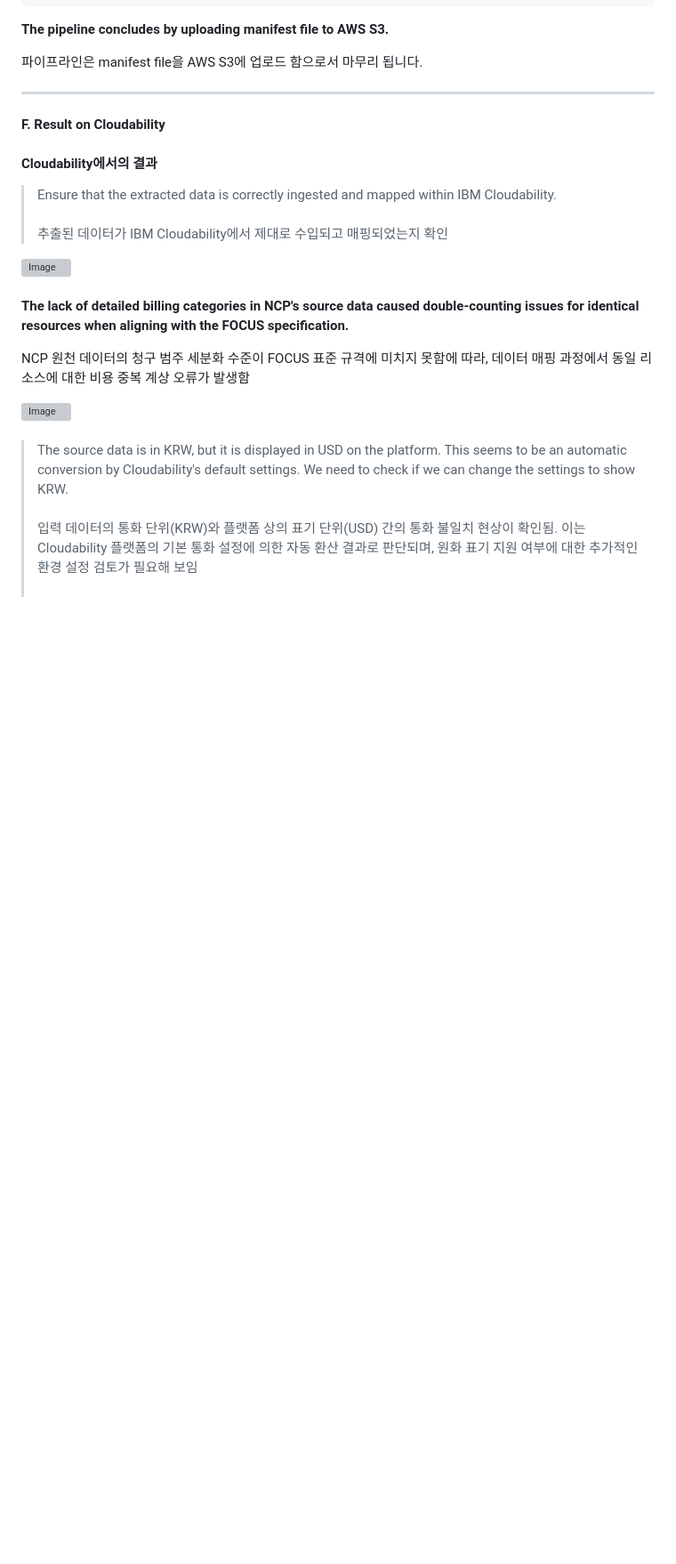
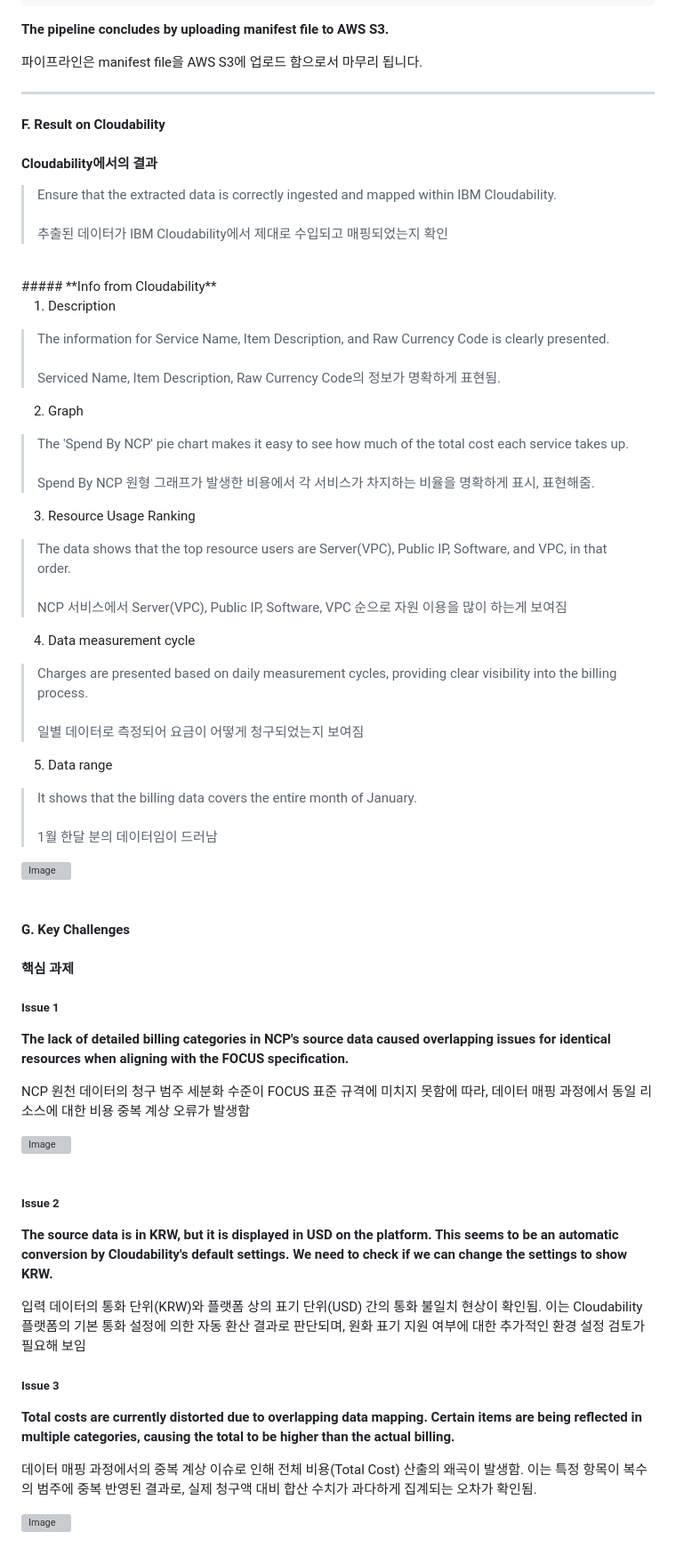
Before and after one commit to 2026-IBM-Internship-KR/ncp-focus-converter, a Markdown page: README.md, the part around one of its changes. Shown at 89% size. Drawn GitHub-style; blank space fills up the shorter version; grey boxes are pictures that could not be loaded.

Commit message:
README 2026-02-05T15:50:00

```diff
--- a/README.md
+++ b/README.md
@@ -428,11 +429,33 @@ client.upload_file('ncp_focus_format.csv',AWS_BUCKET_NAME,csv_s3_path)
 #### **Cloudability에서의 결과**
 >Ensure that the extracted data is correctly ingested and mapped within IBM Cloudability.<br><br>
 >추출된 데이터가 IBM Cloudability에서 제대로 수입되고 매핑되었는지 확인
+<br>
+##### **Info from Cloudability**<br>
+
+1. Description
+>The information for Service Name, Item Description, and Raw Currency Code is clearly presented.<br><br>
+>Serviced Name, Item Description, Raw Currency Code의 정보가 명확하게 표현됨.
+2. Graph
+>The 'Spend By NCP' pie chart makes it easy to see how much of the total cost each service takes up.<br><br>
+>Spend By NCP 원형 그래프가 발생한 비용에서 각 서비스가 차지하는 비율을 명확하게 표시, 표현해줌.
+3. Resource Usage Ranking
+>The data shows that the top resource users are Server(VPC), Public IP, Software, and VPC, in that order.<br><br>
+>NCP 서비스에서 Server(VPC), Public IP, Software, VPC 순으로 자원 이용을 많이 하는게 보여짐
+4. Data measurement cycle
+>Charges are presented based on daily measurement cycles, providing clear visibility into the billing process.<br><br>
+>일별 데이터로 측정되어 요금이 어떻게 청구되었는지 보여짐
+5. Data range
+>It shows that the billing data covers the entire month of January.<br><br>
+>1월 한달 분의 데이터임이 드러남
 
 <img width="2920" height="1228" alt="Image" src="https://github.com/user-attachments/assets/2bfb80af-2028-4589-a5fd-54159bbe7595" />
 <br><br>
 
-**The lack of detailed billing categories in NCP's source data caused double-counting issues for identical resources when aligning with the FOCUS specification.<br>**
+#### **G. Key Challenges<br>**
+#### **핵심 과제<br>**
+
+##### **Issue 1**
+**The lack of detailed billing categories in NCP's source data caused overlapping issues for identical resources when aligning with the FOCUS specification.<br>**
 
 NCP 원천 데이터의 청구 범주 세분화 수준이 FOCUS 표준 규격에 미치지 못함에 따라, 데이터 매핑 과정에서 동일 리소스에 대한 비용 중복 계상 오류가 발생함
 
@@ -440,4 +463,16 @@ NCP 원천 데이터의 청구 범주 세분화 수준이 FOCUS 표준 규격에
 <br><br>
 
->The source data is in KRW, but it is displayed in USD on the platform. This seems to be an automatic conversion by Cloudability's default settings. We need to check if we can change the settings to show KRW.<br><br>
->입력 데이터의 통화 단위(KRW)와 플랫폼 상의 표기 단위(USD) 간의 통화 불일치 현상이 확인됨. 이는 Cloudability 플랫폼의 기본 통화 설정에 의한 자동 환산 결과로 판단되며, 원화 표기 지원 여부에 대한 추가적인 환경 설정 검토가 필요해 보임
+##### **Issue 2**
+**The source data is in KRW, but it is displayed in USD on the platform. This seems to be an automatic conversion by Cloudability's default settings. We need to check if we can change the settings to show KRW.<br>**
+
+입력 데이터의 통화 단위(KRW)와 플랫폼 상의 표기 단위(USD) 간의 통화 불일치 현상이 확인됨. 이는 Cloudability 플랫폼의 기본 통화 설정에 의한 자동 환산 결과로 판단되며, 원화 표기 지원 여부에 대한 추가적인 환경 설정 검토가 필요해 보임
+<br>
+
+##### **Issue 3**
+**Total costs are currently distorted due to overlapping data mapping. Certain items are being reflected in multiple categories, causing the total to be higher than the actual billing.<br>**
+
+데이터 매핑 과정에서의 중복 계상 이슈로 인해 전체 비용(Total Cost) 산출의 왜곡이 발생함. 이는 특정 항목이 복수의 범주에 중복 반영된 결과로, 실제 청구액 대비 합산 수치가 과다하게 집계되는 오차가 확인됨.
+<br>
+
+<img width="1431" height="309" alt="Image" src="https://github.com/user-attachments/assets/05cccfab-1673-46d0-b022-3c2ac4c40aca" /><br><br>
+
```
Also changed, not shown: other parts of README.md (+20 -2 lines).
